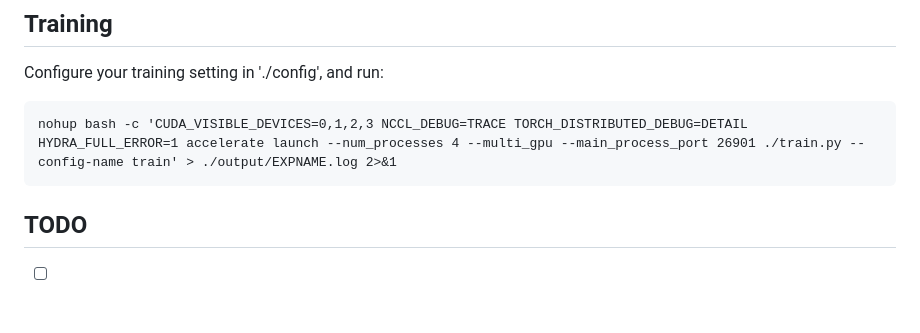
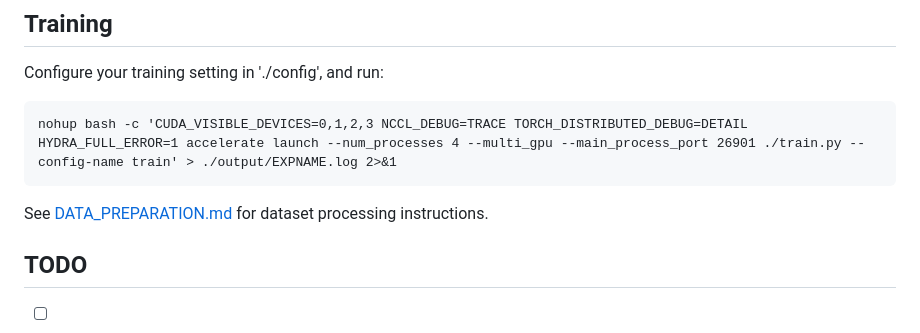
Before and after one commit to wzzheng/SM4RT, a Markdown page: README.md, the part around the change. Drawn GitHub-style; blank space fills up the shorter version.

```diff
--- a/README.md
+++ b/README.md
@@ -129,7 +129,7 @@ Configure your training setting in './config', and run:
 
     nohup bash -c 'CUDA_VISIBLE_DEVICES=0,1,2,3 NCCL_DEBUG=TRACE TORCH_DISTRIBUTED_DEBUG=DETAIL HYDRA_FULL_ERROR=1 accelerate launch --num_processes 4 --multi_gpu --main_process_port 26901 ./train.py --config-name train' > ./output/EXPNAME.log 2>&1
 
-
+See [DATA_PREPARATION.md](./DATA_PREPARATION.md) for dataset processing instructions.
 
 ## TODO
 
```
